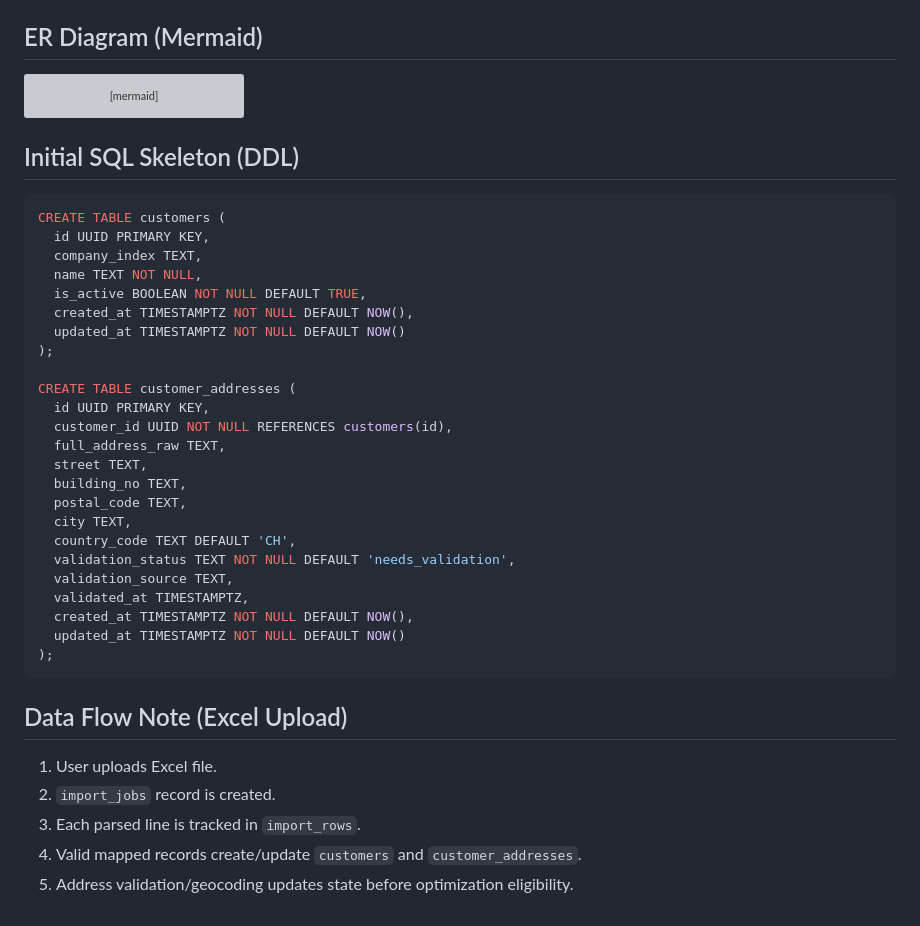
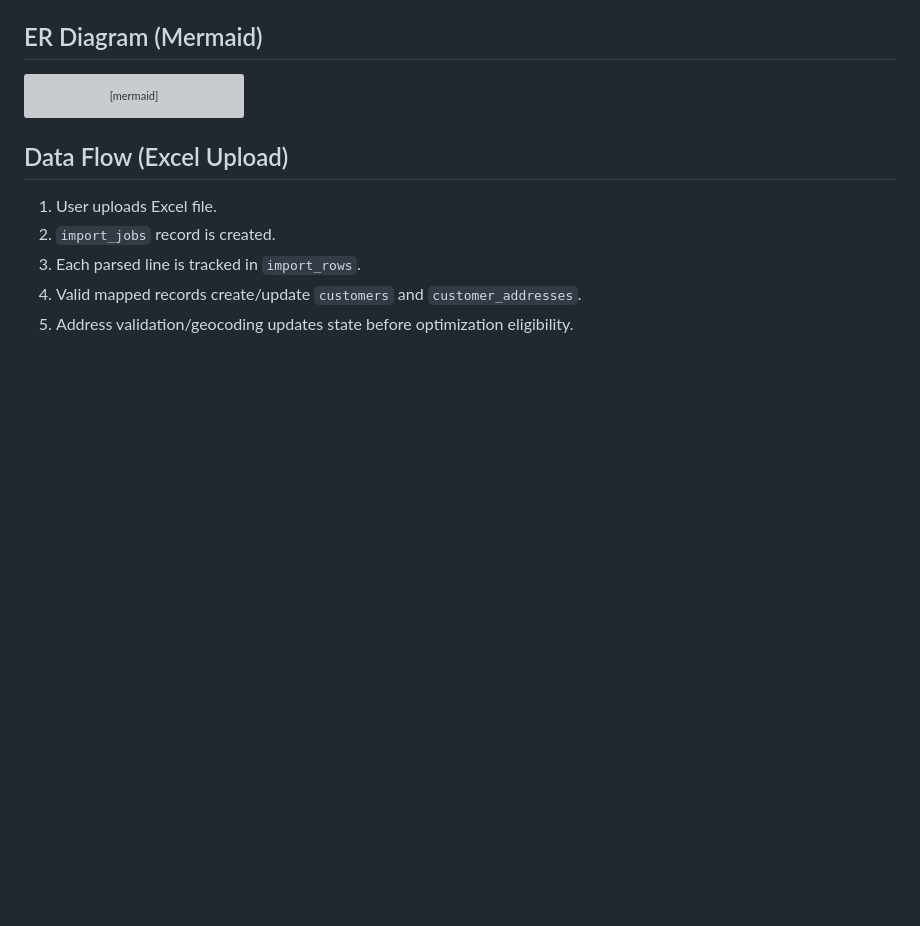
Before and after one commit to Svenson-Maximus/RouteOptimizationApp, a Markdown page: docs/architecture/database-structure.md, the part around the change. Rendered like a GitHub page; blank space fills up the shorter version; grey boxes are pictures that could not be loaded.

Commit message:
remove initial SQL skeleton

````diff
--- a/docs/architecture/database-structure.md
+++ b/docs/architecture/database-structure.md
@@ -113,35 +113,9 @@ erDiagram
     }
 ```
 
-## Initial SQL Skeleton (DDL)
-```sql
-CREATE TABLE customers (
-  id UUID PRIMARY KEY,
-  company_index TEXT,
-  name TEXT NOT NULL,
-  is_active BOOLEAN NOT NULL DEFAULT TRUE,
-  created_at TIMESTAMPTZ NOT NULL DEFAULT NOW(),
-  updated_at TIMESTAMPTZ NOT NULL DEFAULT NOW()
-);
 
-CREATE TABLE customer_addresses (
-  id UUID PRIMARY KEY,
-  customer_id UUID NOT NULL REFERENCES customers(id),
-  full_address_raw TEXT,
-  street TEXT,
-  building_no TEXT,
-  postal_code TEXT,
-  city TEXT,
-  country_code TEXT DEFAULT 'CH',
-  validation_status TEXT NOT NULL DEFAULT 'needs_validation',
-  validation_source TEXT,
-  validated_at TIMESTAMPTZ,
-  created_at TIMESTAMPTZ NOT NULL DEFAULT NOW(),
-  updated_at TIMESTAMPTZ NOT NULL DEFAULT NOW()
-);
-```
 
-## Data Flow Note (Excel Upload)
+## Data Flow (Excel Upload)
 1. User uploads Excel file.
 2. `import_jobs` record is created.
 3. Each parsed line is tracked in `import_rows`.
````
